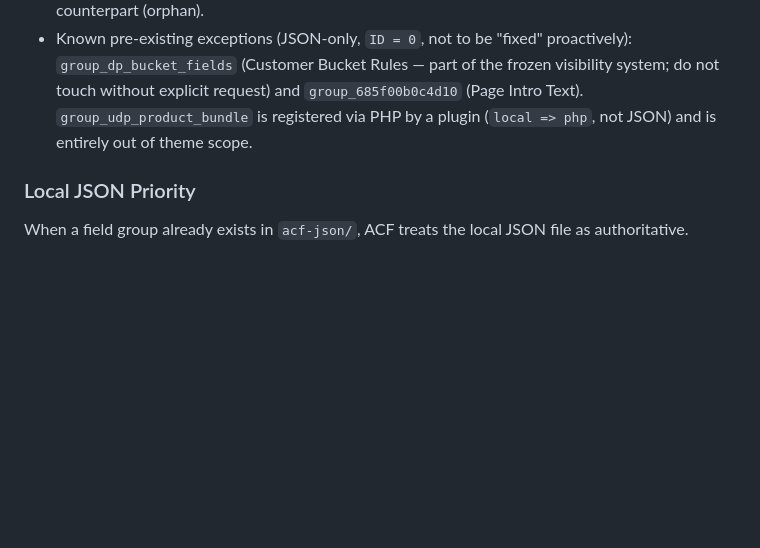
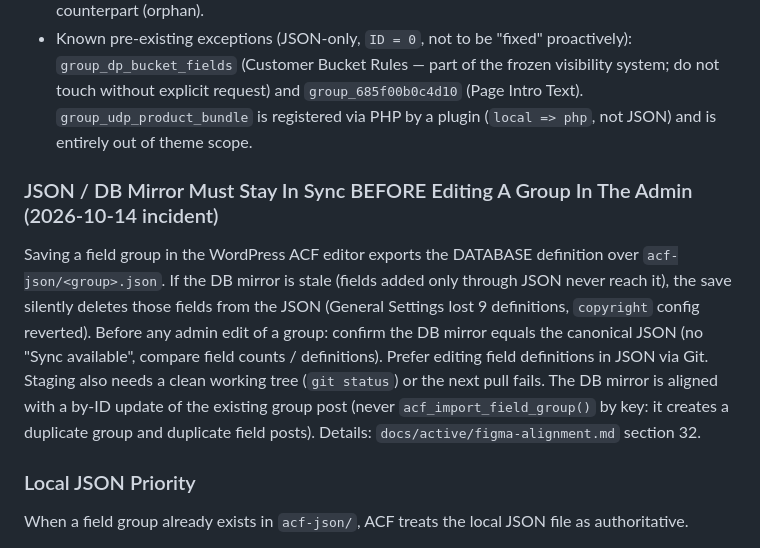
Before and after one commit to majurac/dp-b2b, a Markdown page: themes/dreampoint-b2b/CLAUDE.md, the part around the change. Rendered like a GitHub page; blank space fills up the shorter version.

Commit message:
docs(dp-b2b): record General Settings ACF incident, recovery and JSON/DB sync rule
Co-Authored-By: Claude Sonnet 5.5 <noreply@anthropic.com>

```diff
--- a/themes/dreampoint-b2b/CLAUDE.md
+++ b/themes/dreampoint-b2b/CLAUDE.md
@@ -295,6 +295,10 @@ ignore it completely.
 - After introducing or syncing a field group, verify: it appears in **Custom Fields → Field Groups** without a permanent "Sync available" badge, Local JSON sync is functioning correctly, and no other field group targets the same location (duplicate) or exists without a matching JSON/DB counterpart (orphan).
 - Known pre-existing exceptions (JSON-only, `ID = 0`, not to be "fixed" proactively): `group_dp_bucket_fields` (Customer Bucket Rules — part of the frozen visibility system; do not touch without explicit request) and `group_685f00b0c4d10` (Page Intro Text). `group_udp_product_bundle` is registered via PHP by a plugin (`local => php`, not JSON) and is entirely out of theme scope.
 
+### JSON / DB Mirror Must Stay In Sync BEFORE Editing A Group In The Admin (2026-10-14 incident)
+
+Saving a field group in the WordPress ACF editor exports the DATABASE definition over `acf-json/<group>.json`. If the DB mirror is stale (fields added only through JSON never reach it), the save silently deletes those fields from the JSON (General Settings lost 9 definitions, `copyright` config reverted). Before any admin edit of a group: confirm the DB mirror equals the canonical JSON (no "Sync available", compare field counts / definitions). Prefer editing field definitions in JSON via Git. Staging also needs a clean working tree (`git status`) or the next pull fails. The DB mirror is aligned with a by-ID update of the existing group post (never `acf_import_field_group()` by key: it creates a duplicate group and duplicate field posts). Details: `docs/active/figma-alignment.md` section 32.
+
 ### Local JSON Priority
 
 When a field group already exists in `acf-json/`, ACF treats the local JSON file as authoritative.
```
Also changed, not shown: 2 other files.
